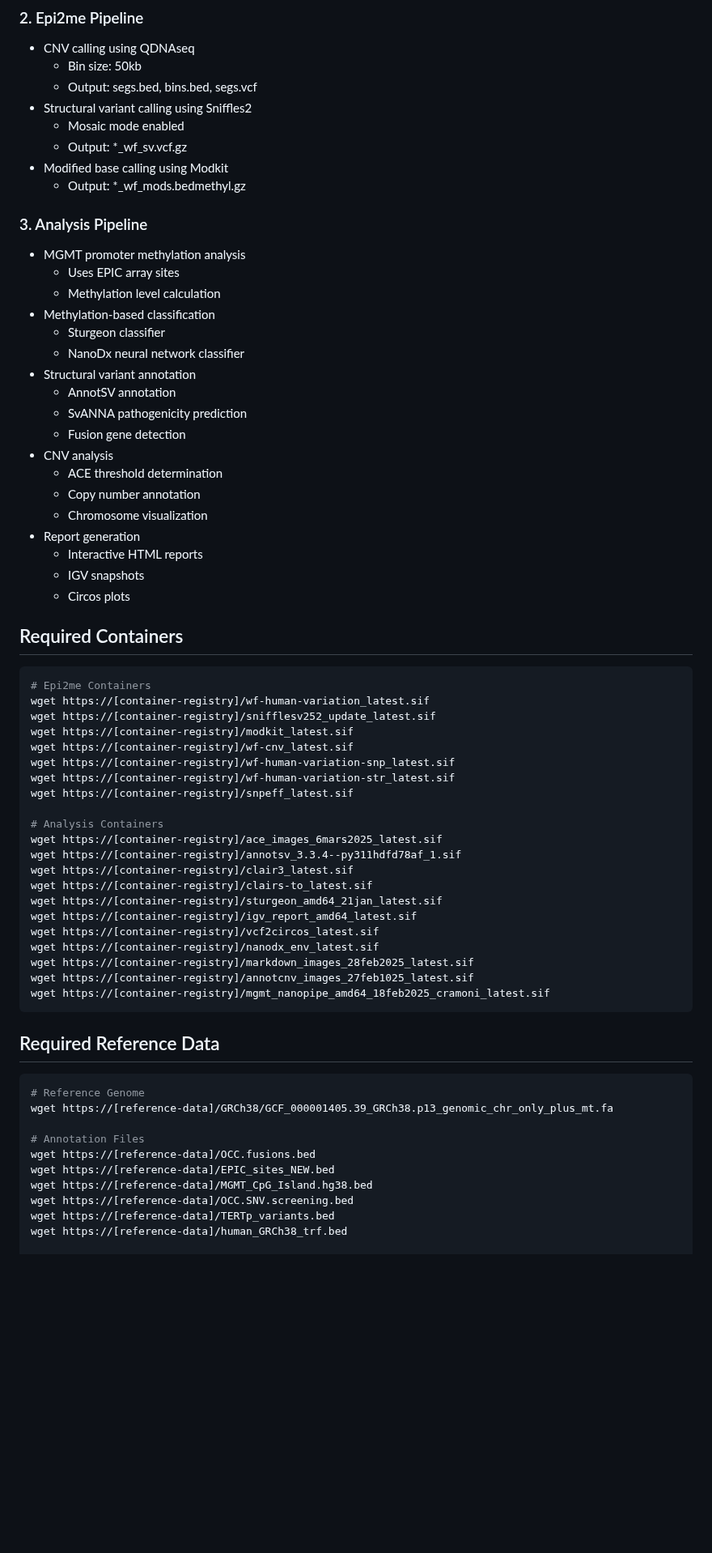
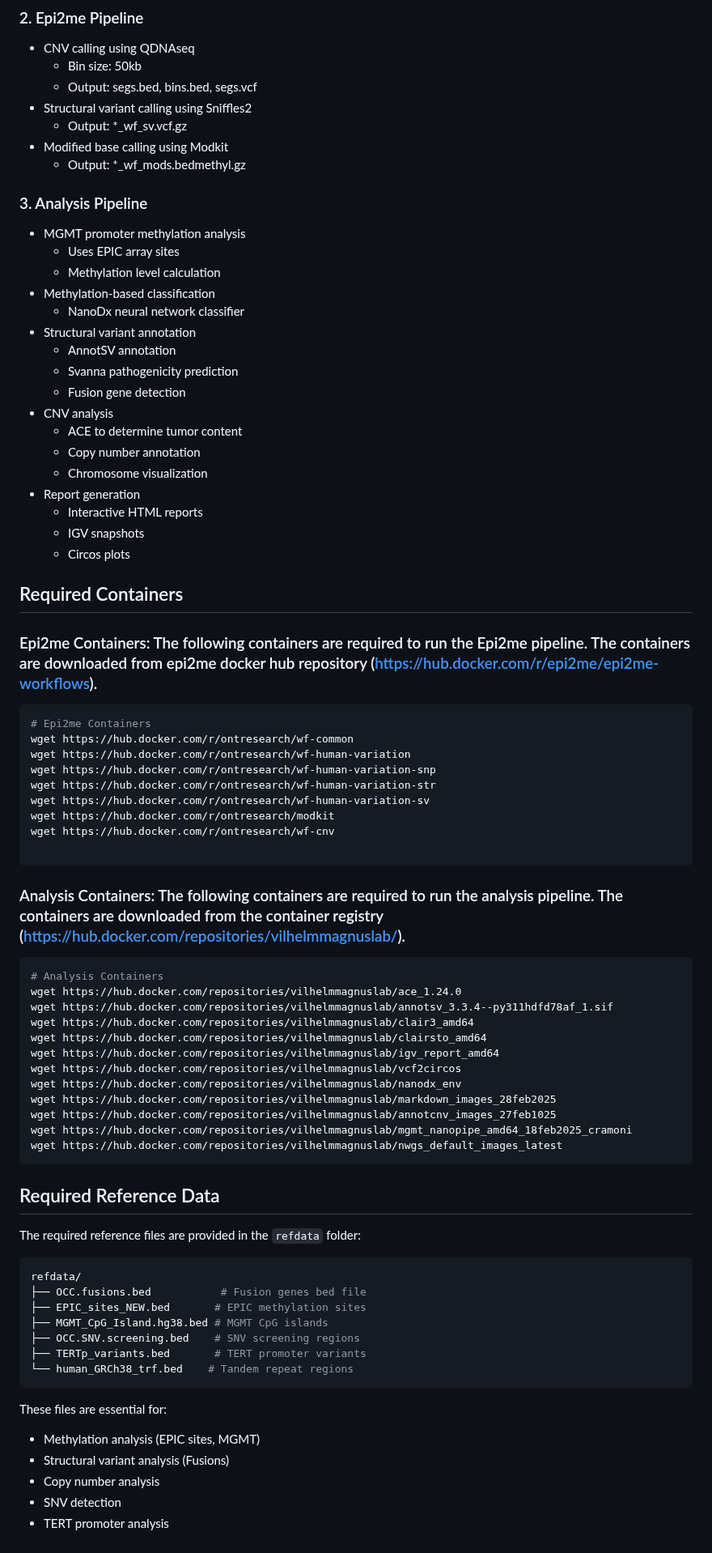
Before and after one commit to VilhelmMagnusLab/nWGS_pipeline, a Markdown page: README.md, the part around one of its changes. Shown at 81% size. Rendered like a GitHub page; blank space fills up the shorter version.

````diff
--- a/README.md
+++ b/README.md
@@ -25,7 +25,6 @@ The pipeline consists of three main modules that can be run independently or seq
   - Bin size: 50kb
   - Output: segs.bed, bins.bed, segs.vcf
 - Structural variant calling using Sniffles2
-  - Mosaic mode enabled
   - Output: *_wf_sv.vcf.gz
 - Modified base calling using Modkit
   - Output: *_wf_mods.bedmethyl.gz
@@ -35,14 +34,13 @@ The pipeline consists of three main modules that can be run independently or seq
   - Uses EPIC array sites
   - Methylation level calculation
 - Methylation-based classification
-  - Sturgeon classifier
   - NanoDx neural network classifier
 - Structural variant annotation
   - AnnotSV annotation
-  - SvANNA pathogenicity prediction
+  - Svanna pathogenicity prediction
   - Fusion gene detection
 - CNV analysis
-  - ACE threshold determination
+  - ACE to determine tumor content
   - Copy number annotation
   - Chromosome visualization
 - Report generation
@@ -51,43 +49,56 @@ The pipeline consists of three main modules that can be run independently or seq
   - Circos plots
 
 ## Required Containers
+### Epi2me Containers: The following containers are required to run the Epi2me pipeline. The containers are downloaded from epi2me docker hub repository (https://hub.docker.com/r/epi2me/epi2me-workflows).
 
 ```bash
 # Epi2me Containers
-wget https://[container-registry]/wf-human-variation_latest.sif
-wget https://[container-registry]/snifflesv252_update_latest.sif
-wget https://[container-registry]/modkit_latest.sif
-wget https://[container-registry]/wf-cnv_latest.sif
-wget https://[container-registry]/wf-human-variation-snp_latest.sif
-wget https://[container-registry]/wf-human-variation-str_latest.sif
-wget https://[container-registry]/snpeff_latest.sif
+wget https://hub.docker.com/r/ontresearch/wf-common
+wget https://hub.docker.com/r/ontresearch/wf-human-variation
+wget https://hub.docker.com/r/ontresearch/wf-human-variation-snp
+wget https://hub.docker.com/r/ontresearch/wf-human-variation-str
+wget https://hub.docker.com/r/ontresearch/wf-human-variation-sv
+wget https://hub.docker.com/r/ontresearch/modkit
+wget https://hub.docker.com/r/ontresearch/wf-cnv
 
+ ```
+
+### Analysis Containers: The following containers are required to run the analysis pipeline. The containers are downloaded from the container registry (https://hub.docker.com/repositories/vilhelmmagnuslab/).
+
+```bash
 # Analysis Containers
-wget https://[container-registry]/ace_images_6mars2025_latest.sif
-wget https://[container-registry]/annotsv_3.3.4--py311hdfd78af_1.sif
-wget https://[container-registry]/clair3_latest.sif
-wget https://[container-registry]/clairs-to_latest.sif
-wget https://[container-registry]/sturgeon_amd64_21jan_latest.sif
-wget https://[container-registry]/igv_report_amd64_latest.sif
-wget https://[container-registry]/vcf2circos_latest.sif
-wget https://[container-registry]/nanodx_env_latest.sif
-wget https://[container-registry]/markdown_images_28feb2025_latest.sif
-wget https://[container-registry]/annotcnv_images_27feb1025_latest.sif
-wget https://[container-registry]/mgmt_nanopipe_amd64_18feb2025_cramoni_latest.sif
+wget https://hub.docker.com/repositories/vilhelmmagnuslab/ace_1.24.0
+wget https://hub.docker.com/repositories/vilhelmmagnuslab/annotsv_3.3.4--py311hdfd78af_1.sif
+wget https://hub.docker.com/repositories/vilhelmmagnuslab/clair3_amd64
+wget https://hub.docker.com/repositories/vilhelmmagnuslab/clairsto_amd64
+wget https://hub.docker.com/repositories/vilhelmmagnuslab/igv_report_amd64
+wget https://hub.docker.com/repositories/vilhelmmagnuslab/vcf2circos
+wget https://hub.docker.com/repositories/vilhelmmagnuslab/nanodx_env
+wget https://hub.docker.com/repositories/vilhelmmagnuslab/markdown_images_28feb2025
+wget https://hub.docker.com/repositories/vilhelmmagnuslab/annotcnv_images_27feb1025
+wget https://hub.docker.com/repositories/vilhelmmagnuslab/mgmt_nanopipe_amd64_18feb2025_cramoni
+wget https://hub.docker.com/repositories/vilhelmmagnuslab/nwgs_default_images_latest
 ```
 
 ## Required Reference Data
 
+The required reference files are provided in the `refdata` folder:
+
 ```bash
-# Reference Genome
-wget https://[reference-data]/GRCh38/GCF_000001405.39_GRCh38.p13_genomic_chr_only_plus_mt.fa
+refdata/
+├── OCC.fusions.bed           # Fusion genes bed file
+├── EPIC_sites_NEW.bed       # EPIC methylation sites
+├── MGMT_CpG_Island.hg38.bed # MGMT CpG islands
+├── OCC.SNV.screening.bed    # SNV screening regions
+├── TERTp_variants.bed       # TERT promoter variants
+└── human_GRCh38_trf.bed    # Tandem repeat regions
+```
 
-# Annotation Files
-wget https://[reference-data]/OCC.fusions.bed
-wget https://[reference-data]/EPIC_sites_NEW.bed
-wget https://[reference-data]/MGMT_CpG_Island.hg38.bed
-wget https://[reference-data]/OCC.SNV.screening.bed
-wget https://[reference-data]/TERTp_variants.bed
-wget https://[reference-data]/human_GRCh38_trf.bed
+These files are essential for:
+- Methylation analysis (EPIC sites, MGMT)
+- Structural variant analysis (Fusions)
+- Copy number analysis
+- SNV detection
+- TERT promoter analysis
 
 # Classifier Models
````
Also changed, not shown: other parts of README.md (+14 -19 lines).
